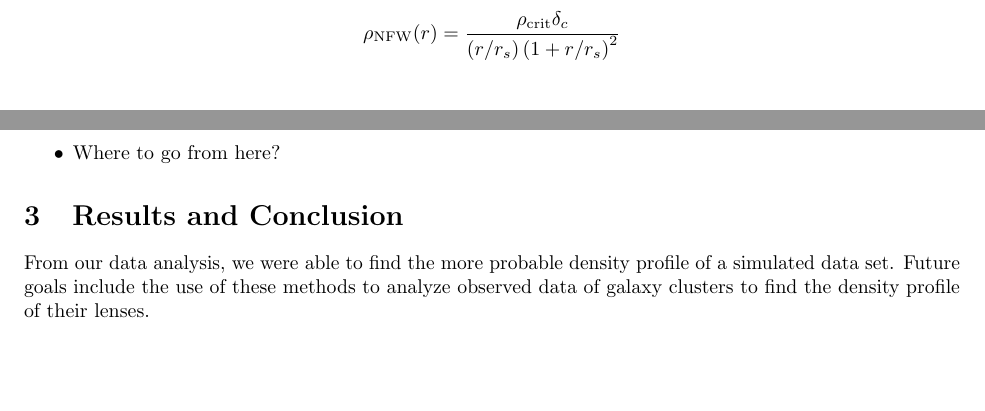
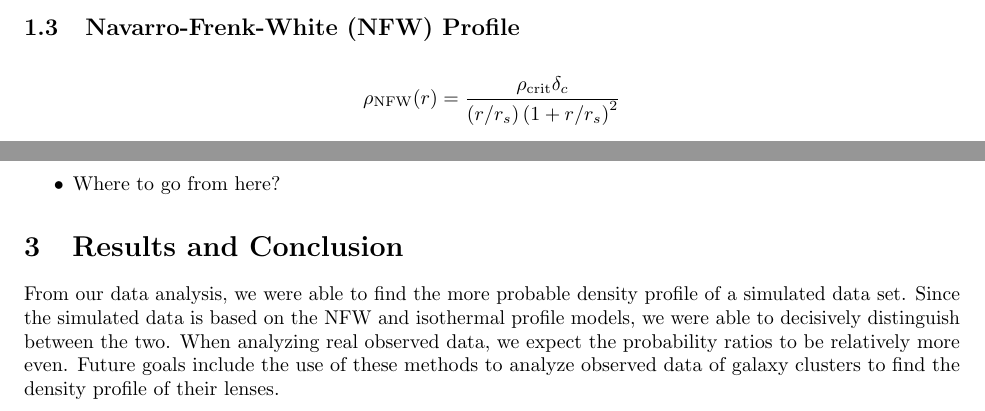
Before and after one commit to ianholst/gravlensingproject, a LaTeX paper (paper.tex): two parts of pages 3 and 4 of 5, joined at a grey line, cut at the place of the change, the shorter picture padded with empty space. Compiled offline with pdfLaTeX.

Commit message:
updated conclusion

```diff
--- a/paper.tex
+++ b/paper.tex
@@ -182,6 +182,8 @@ The goal of this project is to devise a method to analyze lensed galaxy cluster
 \section{Results and Conclusion}
 
 From our data analysis, we were able to find the more probable density profile of a simulated data set.
+Since the simulated data is based on the NFW and isothermal profile models, we were able to decisively distinguish between the two.
+When analyzing real observed data, we expect the probability ratios to be relatively more even.
 Future goals include the use of these methods to analyze observed data of galaxy clusters to find the density profile of their lenses.
 
 \bibliographystyle{plainnat}
```
Also changed, not shown: paper.pdf.
